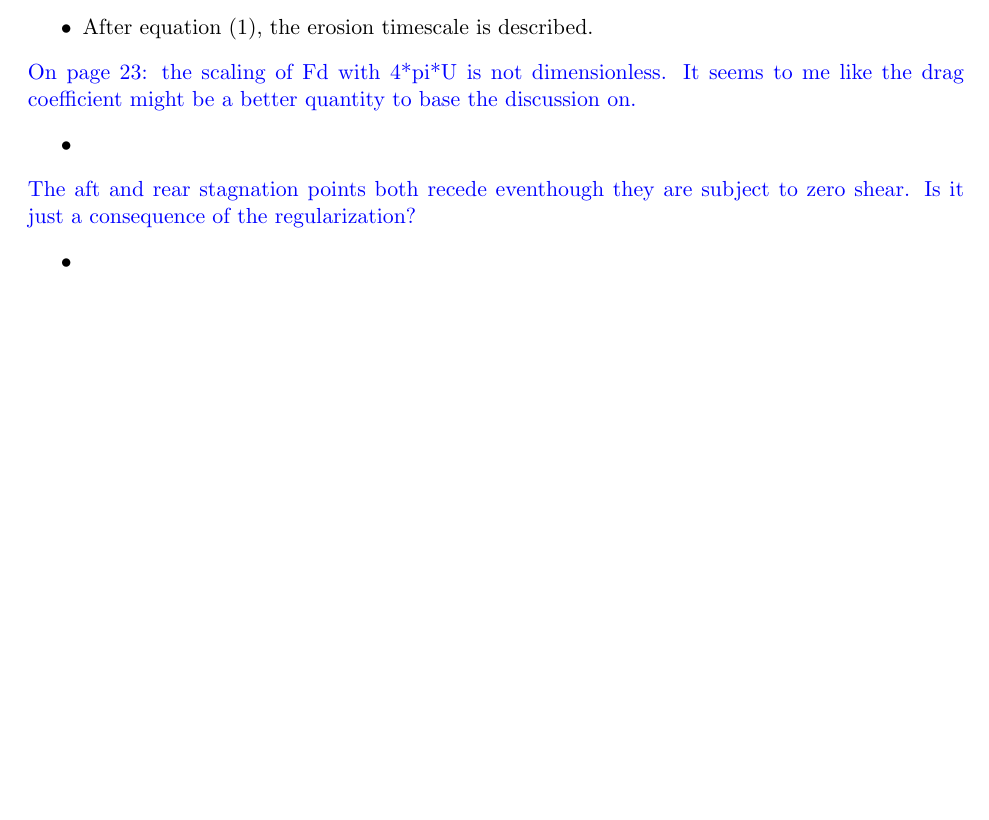
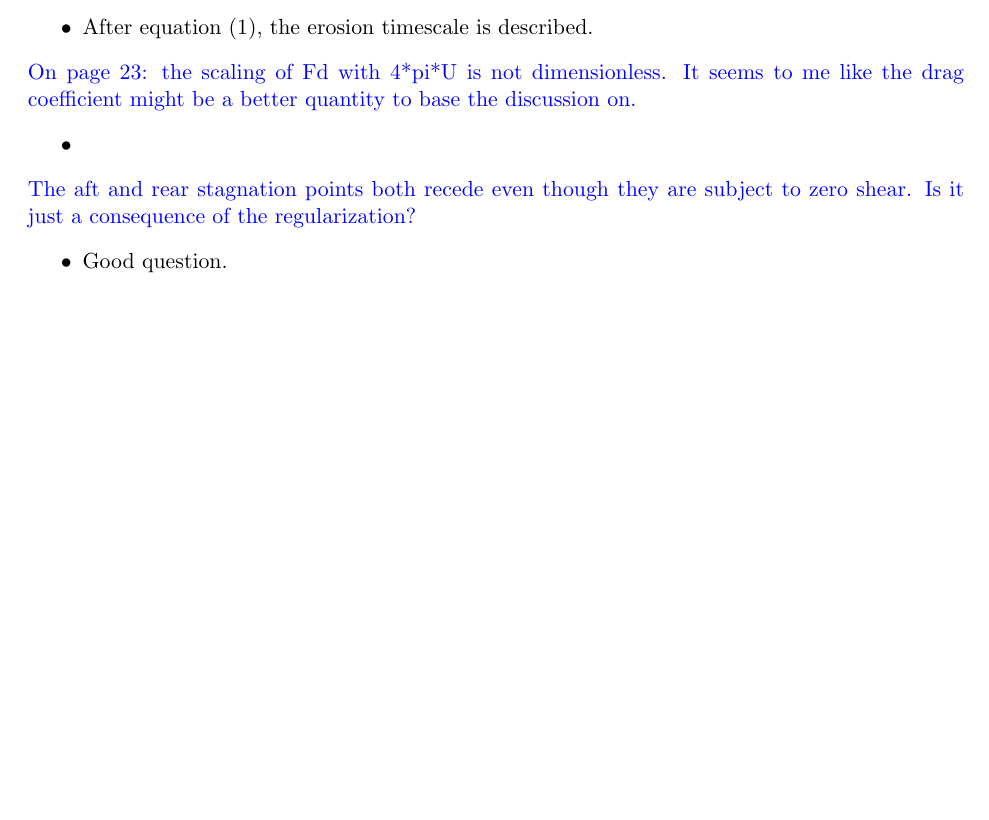
Before and after one commit to quaife/erosion, a LaTeX document (docs/methods/revisions.tex): part of the page, cut so that both start at the same text, the shorter picture padded with empty space. Compiled offline with pdfLaTeX.

Commit message:
Addressing Ref 3 comments

```diff
--- a/docs/methods/revisions.tex
+++ b/docs/methods/revisions.tex
@@ -47,11 +47,11 @@ base the discussion on.}
 \end{itemize}
 
 \noindent
-\comment{The aft and rear stagnation points both recede eventhough they
+\comment{The aft and rear stagnation points both recede even though they
 are subject to zero shear. Is it just a consequence of the
 regularization?}
 \begin{itemize}
-  \item
+\item Good question.
 \end{itemize}
 
 
```
Also changed, not shown: docs/methods/erosion_methods.tex (+1 -2 lines).
